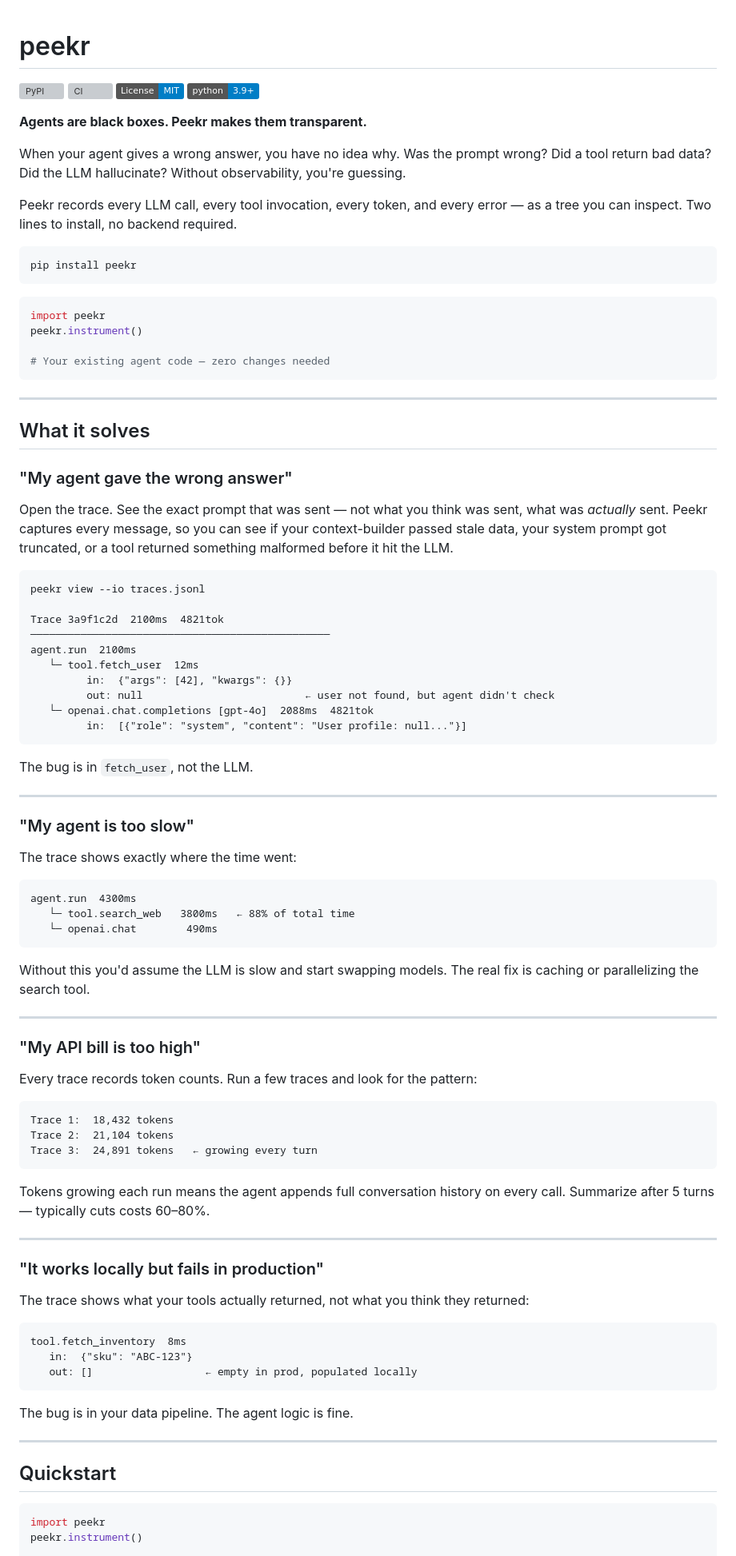
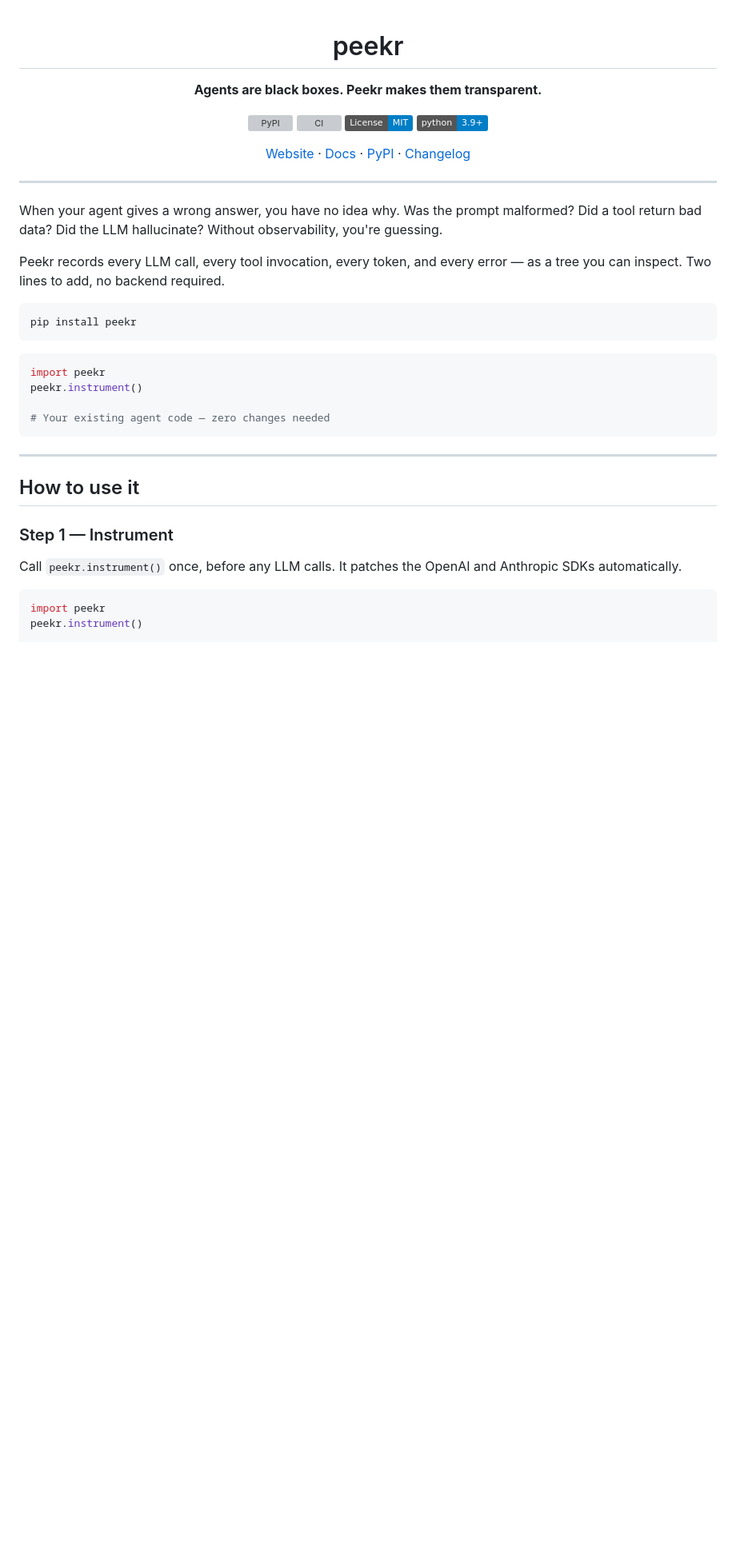
Before and after one commit to ashwanijha04/peekr, a Markdown page: README.md, the part around one of its changes. Shown at 80% size. GitHub-like rendering; badges without logos; blank space fills up the shorter version; grey boxes are pictures that could not be loaded.

````diff
--- a/README.md
+++ b/README.md
@@ -1,15 +3,21 @@
 # peekr
+
+**Agents are black boxes. Peekr makes them transparent.**
 
 [![PyPI](https://img.shields.io/pypi/v/peekr)](https://pypi.org/project/peekr/)
 [![CI](https://github.com/ashwanijha04/peekr/actions/workflows/ci.yml/badge.svg)](https://github.com/ashwanijha04/peekr/actions/workflows/ci.yml)
 [![License: MIT](https://img.shields.io/badge/License-MIT-blue.svg)](LICENSE)
 [![Python 3.9+](https://img.shields.io/badge/python-3.9+-blue.svg)](https://www.python.org/)
 
-**Agents are black boxes. Peekr makes them transparent.**
+[Website](https://ashwanijha04.github.io/peekr) · [Docs](https://ashwanijha04.github.io/peekr/docs.html) · [PyPI](https://pypi.org/project/peekr/) · [Changelog](#)
 
-When your agent gives a wrong answer, you have no idea why. Was the prompt wrong? Did a tool return bad data? Did the LLM hallucinate? Without observability, you're guessing.
+</div>
 
-Peekr records every LLM call, every tool invocation, every token, and every error — as a tree you can inspect. Two lines to install, no backend required.
+---
+
+When your agent gives a wrong answer, you have no idea why. Was the prompt malformed? Did a tool return bad data? Did the LLM hallucinate? Without observability, you're guessing.
+
+Peekr records every LLM call, every tool invocation, every token, and every error — as a tree you can inspect. Two lines to add, no backend required.
 
 ```bash
 pip install peekr
@@ -24,72 +32,11 @@ peekr.instrument()
 
 ---
 
-## What it solves
+## How to use it
 
-### "My agent gave the wrong answer"
+### Step 1 — Instrument
 
-Open the trace. See the exact prompt that was sent — not what you think was sent, what was *actually* sent. Peekr captures every message, so you can see if your context-builder passed stale data, your system prompt got truncated, or a tool returned something malformed before it hit the LLM.
-
-```
-peekr view --io traces.jsonl
-
-Trace 3a9f1c2d  2100ms  4821tok
-────────────────────────────────────────────────
-agent.run  2100ms
-   └─ tool.fetch_user  12ms
-         in:  {"args": [42], "kwargs": {}}
-         out: null                          ← user not found, but agent didn't check
-   └─ openai.chat.completions [gpt-4o]  2088ms  4821tok
-         in:  [{"role": "system", "content": "User profile: null..."}]
-```
-
-The bug is in `fetch_user`, not the LLM.
-
----
-
-### "My agent is too slow"
-
-The trace shows exactly where the time went:
-
-```
-agent.run  4300ms
-   └─ tool.search_web   3800ms   ← 88% of total time
-   └─ openai.chat        490ms
-```
-
-Without this you'd assume the LLM is slow and start swapping models. The real fix is caching or parallelizing the search tool.
-
----
-
-### "My API bill is too high"
-
-Every trace records token counts. Run a few traces and look for the pattern:
-
-```
-Trace 1:  18,432 tokens
-Trace 2:  21,104 tokens
-Trace 3:  24,891 tokens   ← growing every turn
-```
-
-Tokens growing each run means the agent appends full conversation history on every call. Summarize after 5 turns — typically cuts costs 60–80%.
-
----
-
-### "It works locally but fails in production"
-
-The trace shows what your tools actually returned, not what you think they returned:
-
-```
-tool.fetch_inventory  8ms
-   in:  {"sku": "ABC-123"}
-   out: []                  ← empty in prod, populated locally
-```
-
-The bug is in your data pipeline. The agent logic is fine.
-
----
-
-## Quickstart
+Call `peekr.instrument()` once, before any LLM calls. It patches the OpenAI and Anthropic SDKs automatically.
 
 ```python
 import peekr
````
Also changed, not shown: other parts of README.md (+90 -29 lines).
